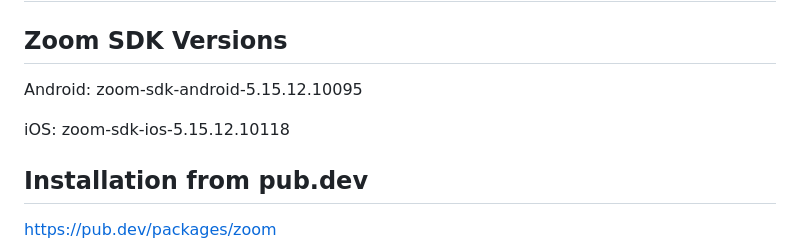
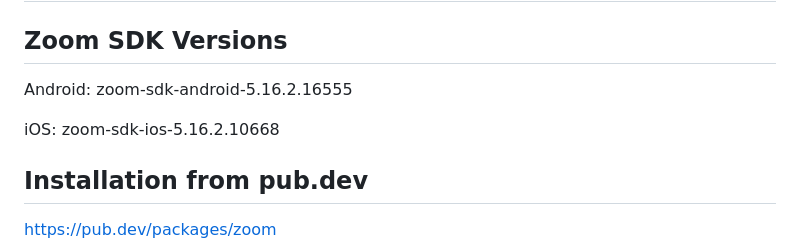
Before and after one commit to Recora-Health/flutter_zoom, a Markdown page: zoom/README.md, the part around the change. Rendered like a GitHub page.

Commit message:
(SDK 5.16.2): created branch, set version in readme

```diff
--- a/zoom/README.md
+++ b/zoom/README.md
@@ -5,9 +5,9 @@ A Flutter plugin for the Zoom Client SDK.
 
 ## Zoom SDK Versions
 
-Android: zoom-sdk-android-5.15.12.10095
+Android: zoom-sdk-android-5.16.2.16555
 
-iOS: zoom-sdk-ios-5.15.12.10118
+iOS: zoom-sdk-ios-5.16.2.10668
 
 ## Installation from pub.dev
 https://pub.dev/packages/zoom
```
